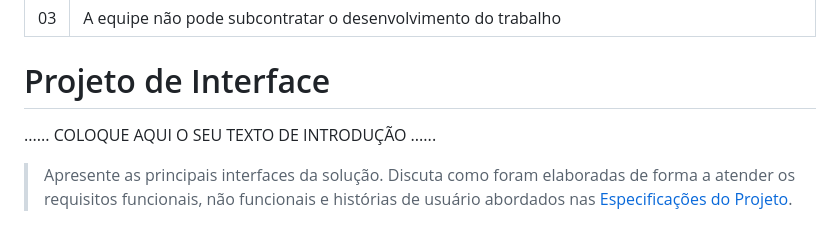
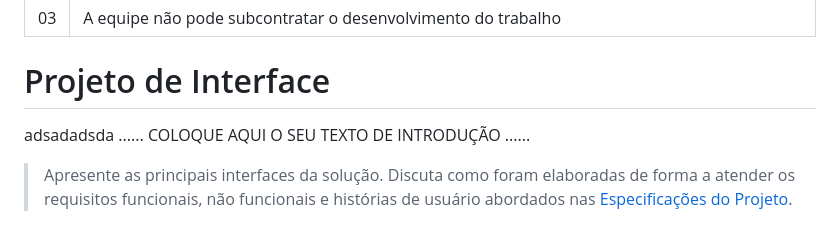
Before and after one commit to ICEI-PUC-Minas-PPLCC-TI/ti-1-ppl-cc-m-20231-tempo-e-gestao-de-tarefas2, a Markdown page: docs/relatorio/Relatorio Tecnico - TEMPLATE.md, the part around the change. GitHub-like rendering.

Commit message:
UPDATE TESTE_VINI

```diff
--- a/docs/relatorio/Relatorio Tecnico - TEMPLATE.md
+++ b/docs/relatorio/Relatorio Tecnico - TEMPLATE.md
@@ -181,7 +181,7 @@ As questões que limitam a execução desse projeto e que se configuram como obr
 
 
 # Projeto de Interface
-
+adsadadsda
 ......  COLOQUE AQUI O SEU TEXTO DE INTRODUÇÃO ......
 
 > Apresente as principais interfaces da solução. Discuta como
```
